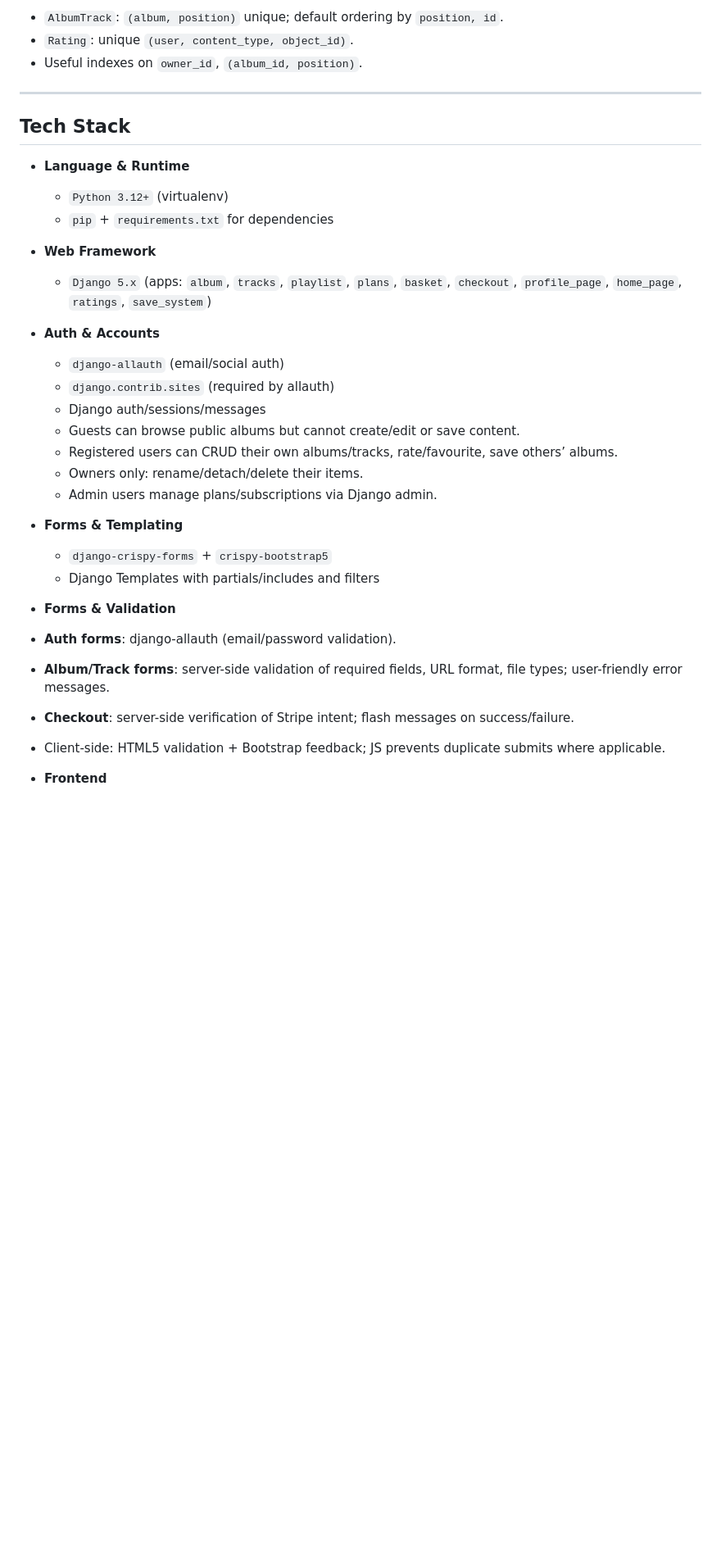
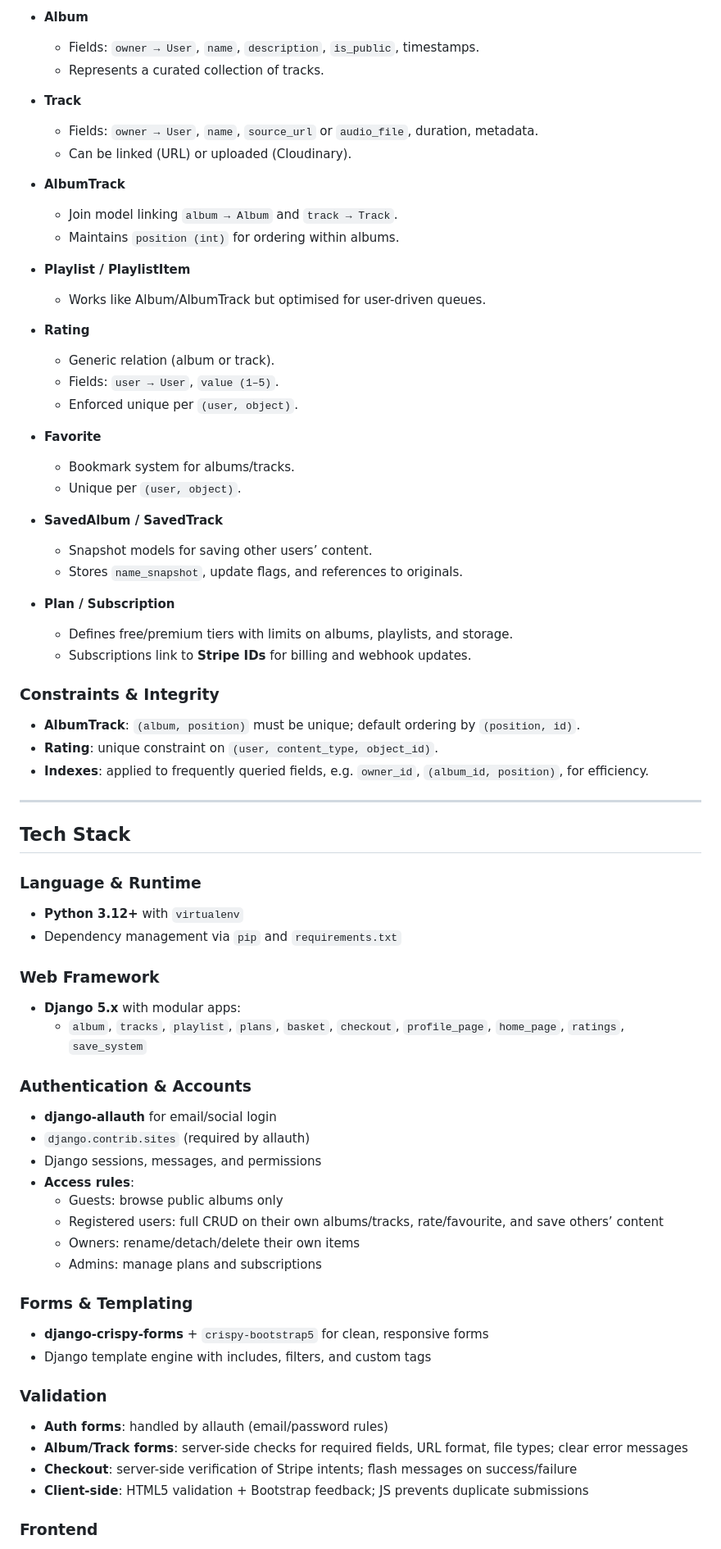
Before and after one commit to ie3ul2df/Music-Archiver, a Markdown page: README.md, the part around one of its changes. Shown at 82% size. Rendered like a GitHub page; blank space fills up the shorter version.

```diff
--- a/README.md
+++ b/README.md
@@ -137,42 +153,85 @@ The application follows a standard Django project layout with Django apps for al
 
-- `AlbumTrack`: `(album, position)` unique; default ordering by `position, id`.
-- `Rating`: unique `(user, content_type, object_id)`.
-- Useful indexes on `owner_id`, `(album_id, position)`.
+- **Album**
+
+  - Fields: `owner → User`, `name`, `description`, `is_public`, timestamps.
+  - Represents a curated collection of tracks.
+
+- **Track**
+
+  - Fields: `owner → User`, `name`, `source_url` or `audio_file`, duration, metadata.
+  - Can be linked (URL) or uploaded (Cloudinary).
+
+- **AlbumTrack**
+
+  - Join model linking `album → Album` and `track → Track`.
+  - Maintains `position (int)` for ordering within albums.
+
+- **Playlist / PlaylistItem**
+
+  - Works like Album/AlbumTrack but optimised for user-driven queues.
+
+- **Rating**
+
+  - Generic relation (album or track).
+  - Fields: `user → User`, `value (1–5)`.
+  - Enforced unique per `(user, object)`.
+
+- **Favorite**
+
+  - Bookmark system for albums/tracks.
+  - Unique per `(user, object)`.
+
+- **SavedAlbum / SavedTrack**
+
+  - Snapshot models for saving other users’ content.
+  - Stores `name_snapshot`, update flags, and references to originals.
+
+- **Plan / Subscription**
+  - Defines free/premium tiers with limits on albums, playlists, and storage.
+  - Subscriptions link to **Stripe IDs** for billing and webhook updates.
+
+### Constraints & Integrity
+
+- **AlbumTrack**: `(album, position)` must be unique; default ordering by `(position, id)`.
+- **Rating**: unique constraint on `(user, content_type, object_id)`.
+- **Indexes**: applied to frequently queried fields, e.g. `owner_id`, `(album_id, position)`, for efficiency.
 
 ---
 
 ## Tech Stack
 
-- **Language & Runtime**
+### Language & Runtime
 
-  - `Python 3.12+` (virtualenv)
-  - `pip` + `requirements.txt` for dependencies
+- **Python 3.12+** with `virtualenv`
+- Dependency management via `pip` and `requirements.txt`
 
-- **Web Framework**
+### Web Framework
 
-  - `Django 5.x` (apps: `album`, `tracks`, `playlist`, `plans`, `basket`, `checkout`, `profile_page`, `home_page`, `ratings`, `save_system`)
+- **Django 5.x** with modular apps:
+  - `album`, `tracks`, `playlist`, `plans`, `basket`, `checkout`, `profile_page`, `home_page`, `ratings`, `save_system`
 
-- **Auth & Accounts**
+### Authentication & Accounts
 
-  - `django-allauth` (email/social auth)
-  - `django.contrib.sites` (required by allauth)
-  - Django auth/sessions/messages
-  - Guests can browse public albums but cannot create/edit or save content.
-  - Registered users can CRUD their own albums/tracks, rate/favourite, save others’ albums.
-  - Owners only: rename/detach/delete their items.
-  - Admin users manage plans/subscriptions via Django admin.
+- **django-allauth** for email/social login
+- `django.contrib.sites` (required by allauth)
+- Django sessions, messages, and permissions
+- **Access rules**:
+  - Guests: browse public albums only
+  - Registered users: full CRUD on their own albums/tracks, rate/favourite, and save others’ content
+  - Owners: rename/detach/delete their own items
+  - Admins: manage plans and subscriptions
 
-- **Forms & Templating**
+### Forms & Templating
 
-  - `django-crispy-forms` + `crispy-bootstrap5`
-  - Django Templates with partials/includes and filters
+- **django-crispy-forms** + `crispy-bootstrap5` for clean, responsive forms
+- Django template engine with includes, filters, and custom tags
 
-- **Forms & Validation**
+### Validation
 
-- **Auth forms**: django-allauth (email/password validation).
-- **Album/Track forms**: server-side validation of required fields, URL format, file types; user-friendly error messages.
-- **Checkout**: server-side verification of Stripe intent; flash messages on success/failure.
-- Client-side: HTML5 validation + Bootstrap feedback; JS prevents duplicate submits where applicable.
+- **Auth forms**: handled by allauth (email/password rules)
+- **Album/Track forms**: server-side checks for required fields, URL format, file types; clear error messages
+- **Checkout**: server-side verification of Stripe intents; flash messages on success/failure
+- **Client-side**: HTML5 validation + Bootstrap feedback; JS prevents duplicate submissions
 
-- **Frontend**
+### Frontend
 
```
Also changed, not shown: other parts of README.md (+165 -101 lines).
